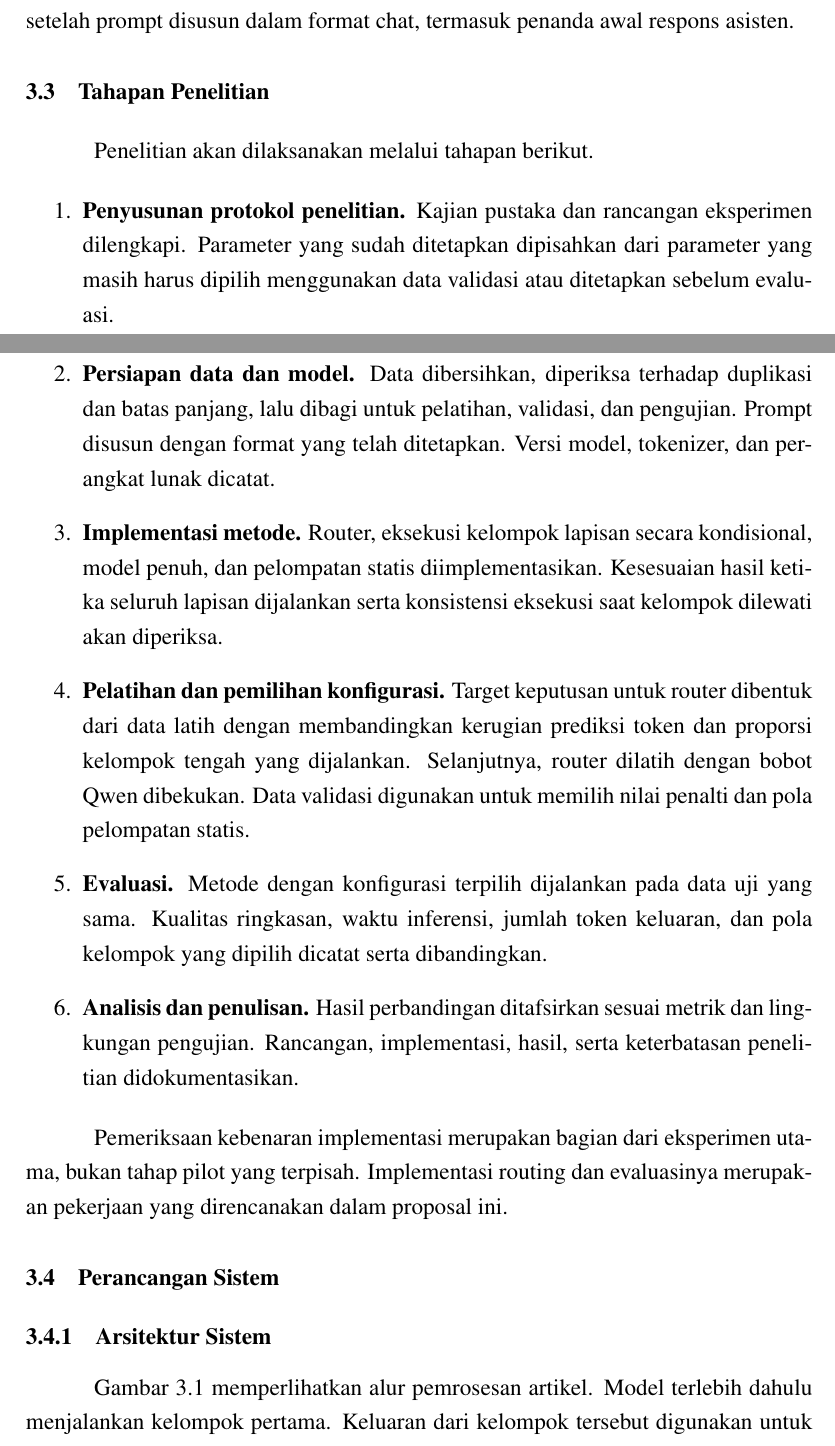
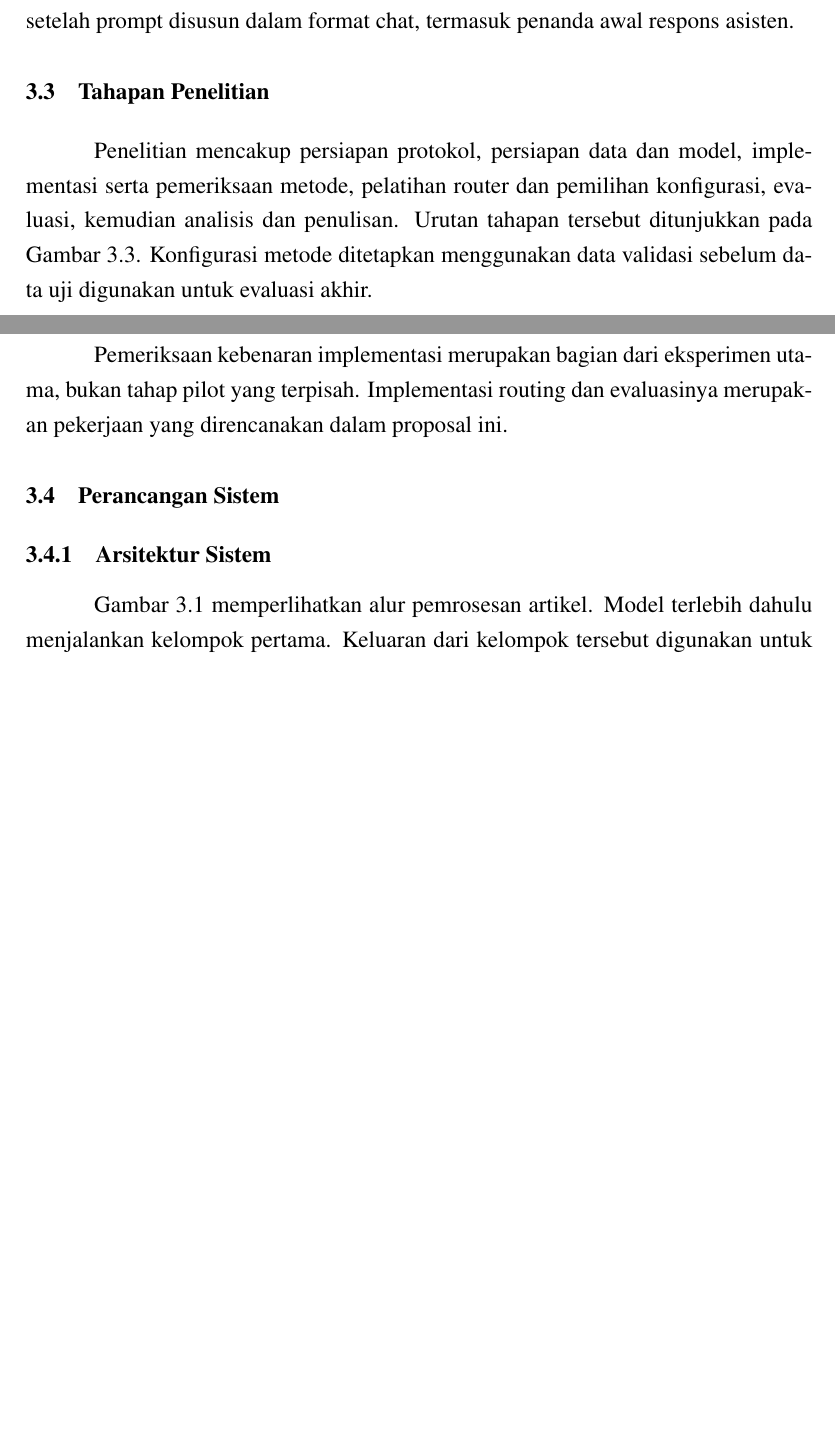
Before and after one commit to josephgreffenkomala/skripsi_joseph, a LaTeX thesis (latex/proposal/main.tex, which reads latex/proposal/chapters/bab3-metodologi.tex): two parts of pages 20 and 21 of 32 before the commit and two parts of pages 20 and 21 of 31 after it, joined at a grey line, cut so that both start at the same text, the shorter picture padded with empty space. Compiled offline with pdfLaTeX.

Commit message:
docs(proposal): streamline research stages section

```diff
--- a/latex/proposal/chapters/bab3-metodologi.tex
+++ b/latex/proposal/chapters/bab3-metodologi.tex
@@ -52,16 +52,7 @@ Format tersebut digunakan untuk menyiapkan masukan pelatihan dan menghasilkan ri
 
 \section{Tahapan Penelitian}
 
-Penelitian akan dilaksanakan melalui tahapan berikut.
-
-\begin{enumerate}
-  \item \textbf{Penyusunan protokol penelitian.} Kajian pustaka dan rancangan eksperimen dilengkapi. Parameter yang sudah ditetapkan dipisahkan dari parameter yang masih harus dipilih menggunakan data validasi atau ditetapkan sebelum evaluasi.
-  \item \textbf{Persiapan data dan model.} Data dibersihkan, diperiksa terhadap duplikasi dan batas panjang, lalu dibagi untuk pelatihan, validasi, dan pengujian. Prompt disusun dengan format yang telah ditetapkan. Versi model, tokenizer, dan perangkat lunak dicatat.
-  \item \textbf{Implementasi metode.} Router, eksekusi kelompok lapisan secara kondisional, model penuh, dan pelompatan statis diimplementasikan. Kesesuaian hasil ketika seluruh lapisan dijalankan serta konsistensi eksekusi saat kelompok dilewati akan diperiksa.
-  \item \textbf{Pelatihan dan pemilihan konfigurasi.} Target keputusan untuk router dibentuk dari data latih dengan membandingkan kerugian prediksi token dan proporsi kelompok tengah yang dijalankan. Selanjutnya, router dilatih dengan bobot Qwen dibekukan. Data validasi digunakan untuk memilih nilai penalti dan pola pelompatan statis.
-  \item \textbf{Evaluasi.} Metode dengan konfigurasi terpilih dijalankan pada data uji yang sama. Kualitas ringkasan, waktu inferensi, jumlah token keluaran, dan pola kelompok yang dipilih dicatat serta dibandingkan.
-  \item \textbf{Analisis dan penulisan.} Hasil perbandingan ditafsirkan sesuai metrik dan lingkungan pengujian. Rancangan, implementasi, hasil, serta keterbatasan penelitian didokumentasikan.
-\end{enumerate}
+Penelitian mencakup persiapan protokol, persiapan data dan model, implementasi serta pemeriksaan metode, pelatihan router dan pemilihan konfigurasi, evaluasi, kemudian analisis dan penulisan. Urutan tahapan tersebut ditunjukkan pada Gambar~\ref{fig:bagan-alir-routing}. Konfigurasi metode ditetapkan menggunakan data validasi sebelum data uji digunakan untuk evaluasi akhir.
 
 Pemeriksaan kebenaran implementasi merupakan bagian dari eksperimen utama, bukan tahap pilot yang terpisah. Implementasi routing dan evaluasinya merupakan pekerjaan yang direncanakan dalam proposal ini.
 
```
Also changed, not shown: latex/proposal/main.pdf.
